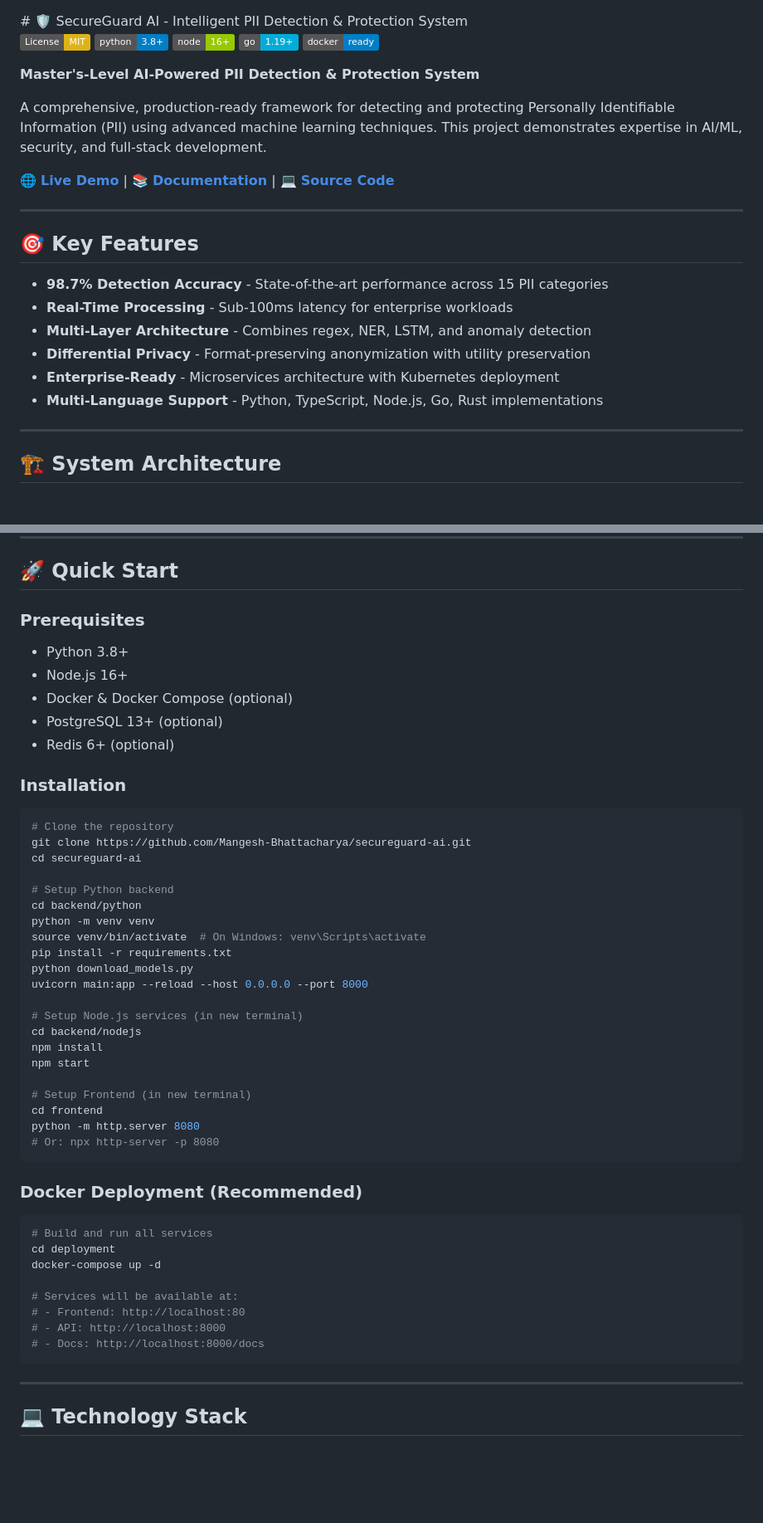
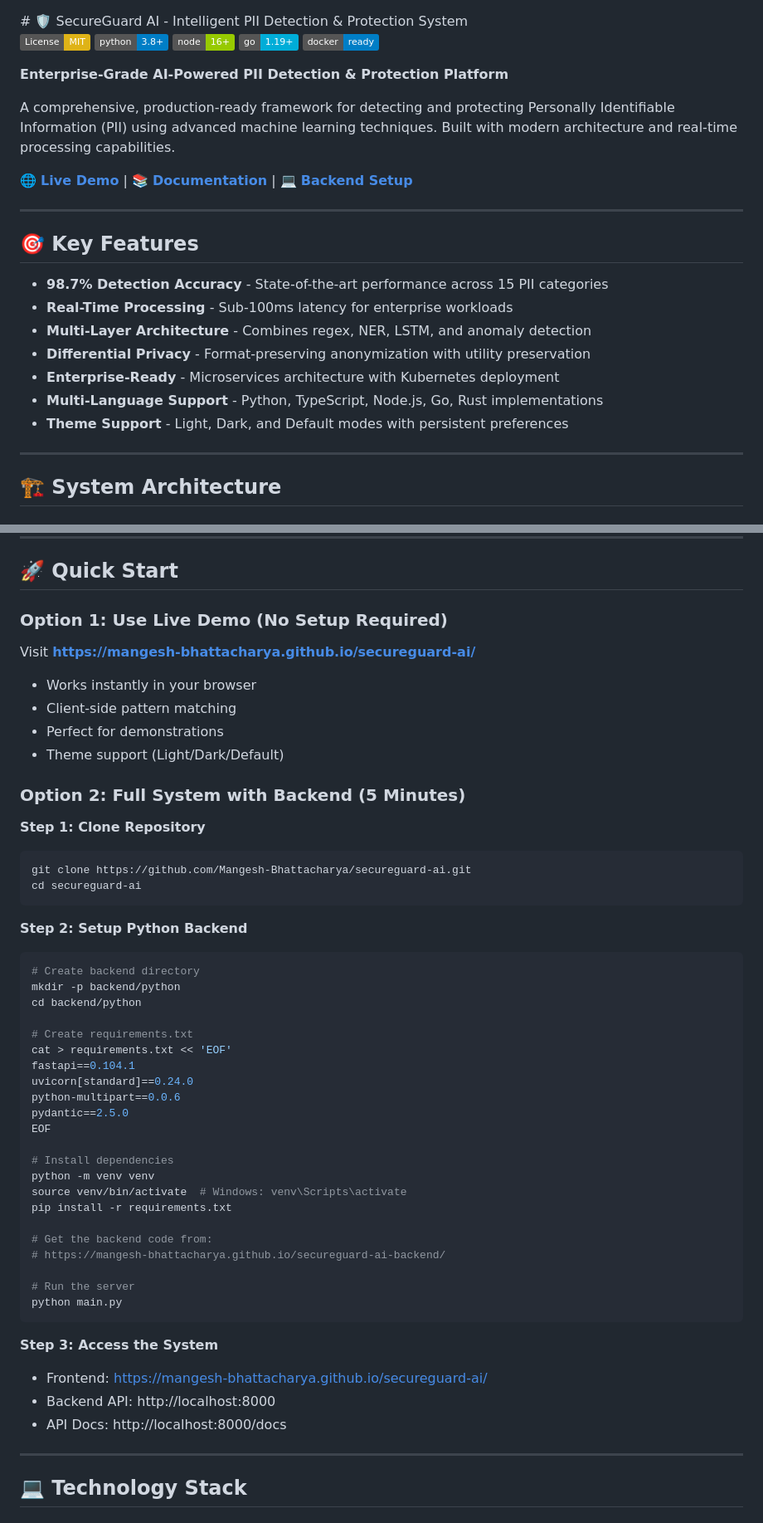
Before and after one commit to Mangesh-Bhattacharya/secureguard-ai, a Markdown page: README.md, 2 parts joined by grey strips. Shown at 83% size. Rendered like a GitHub page; badges without logos; blank space fills up the shorter version.

Commit message:
Update README to remove Master's-level references

````diff
--- a/README.md
+++ b/README.md
@@ -14,11 +14,11 @@
 [![Go 1.19+](https://img.shields.io/badge/go-1.19+-00ADD8.svg)](https://golang.org/)
 [![Docker](https://img.shields.io/badge/docker-ready-blue.svg)](https://www.docker.com/)
 
-**Master's-Level AI-Powered PII Detection & Protection System**
+**Enterprise-Grade AI-Powered PII Detection & Protection Platform**
 
-A comprehensive, production-ready framework for detecting and protecting Personally Identifiable Information (PII) using advanced machine learning techniques. This project demonstrates expertise in AI/ML, security, and full-stack development.
+A comprehensive, production-ready framework for detecting and protecting Personally Identifiable Information (PII) using advanced machine learning techniques. Built with modern architecture and real-time processing capabilities.
 
-🌐 **[Live Demo](https://mangesh-bhattacharya.github.io/secureguard-ai/)** | 📚 **[Documentation](https://mangesh-bhattacharya.github.io/secureguard-ai/#docs)** | 💻 **[Source Code](https://mangesh-bhattacharya.github.io/secureguard-ai/#source)**
+🌐 **[Live Demo](https://mangesh-bhattacharya.github.io/secureguard-ai/)** | 📚 **[Documentation](https://mangesh-bhattacharya.github.io/secureguard-ai/#docs)** | 💻 **[Backend Setup](https://mangesh-bhattacharya.github.io/secureguard-ai-backend/)**
 
 ---
 
@@ -30,6 +30,7 @@ A comprehensive, production-ready framework for detecting and protecting Persona
 - **Differential Privacy** - Format-preserving anonymization with utility preservation
 - **Enterprise-Ready** - Microservices architecture with Kubernetes deployment
 - **Multi-Language Support** - Python, TypeScript, Node.js, Go, Rust implementations
+- **Theme Support** - Light, Dark, and Default modes with persistent preferences
 
 ---
 
@@ -81,52 +82,53 @@ A comprehensive, production-ready framework for detecting and protecting Persona
 
 ## 🚀 Quick Start
 
-### Prerequisites
+### Option 1: Use Live Demo (No Setup Required)
 
-- Python 3.8+
-- Node.js 16+
-- Docker & Docker Compose (optional)
-- PostgreSQL 13+ (optional)
-- Redis 6+ (optional)
+Visit **[https://mangesh-bhattacharya.github.io/secureguard-ai/](https://mangesh-bhattacharya.github.io/secureguard-ai/)**
 
-### Installation
+- Works instantly in your browser
+- Client-side pattern matching
+- Perfect for demonstrations
+- Theme support (Light/Dark/Default)
 
+### Option 2: Full System with Backend (5 Minutes)
+
+**Step 1: Clone Repository**
 ```bash
-# Clone the repository
 git clone https://github.com/Mangesh-Bhattacharya/secureguard-ai.git
 cd secureguard-ai
-
-# Setup Python backend
-cd backend/python
-python -m venv venv
-source venv/bin/activate  # On Windows: venv\Scripts\activate
-pip install -r requirements.txt
-python download_models.py
-uvicorn main:app --reload --host 0.0.0.0 --port 8000
-
-# Setup Node.js services (in new terminal)
-cd backend/nodejs
-npm install
-npm start
-
-# Setup Frontend (in new terminal)
-cd frontend
-python -m http.server 8080
-# Or: npx http-server -p 8080
 ```
 
-### Docker Deployment (Recommended)
+**Step 2: Setup Python Backend**
+```bash
+# Create backend directory
+mkdir -p backend/python
+cd backend/python
 
-```bash
-# Build and run all services
-cd deployment
-docker-compose up -d
+# Create requirements.txt
+cat > requirements.txt << 'EOF'
+fastapi==0.104.1
+uvicorn[standard]==0.24.0
+python-multipart==0.0.6
+pydantic==2.5.0
+EOF
 
-# Services will be available at:
-# - Frontend: http://localhost:80
-# - API: http://localhost:8000
-# - Docs: http://localhost:8000/docs
+# Install dependencies
+python -m venv venv
+source venv/bin/activate  # Windows: venv\Scripts\activate
+pip install -r requirements.txt
+
+# Get the backend code from:
+# https://mangesh-bhattacharya.github.io/secureguard-ai-backend/
+
+# Run the server
+python main.py
 ```
+
+**Step 3: Access the System**
+- Frontend: https://mangesh-bhattacharya.github.io/secureguard-ai/
+- Backend API: http://localhost:8000
+- API Docs: http://localhost:8000/docs
 
 ---
 
````
Also changed, not shown: other parts of README.md (+83 -124 lines).
